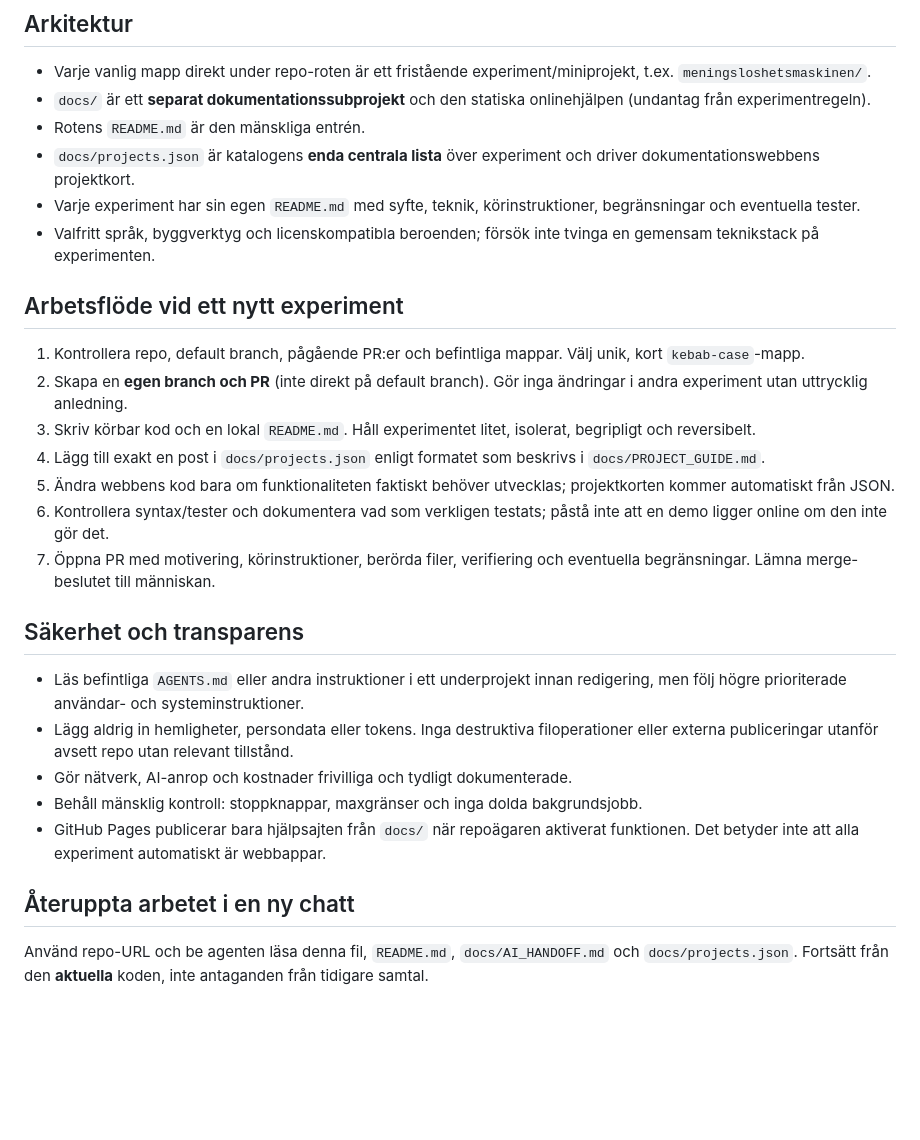
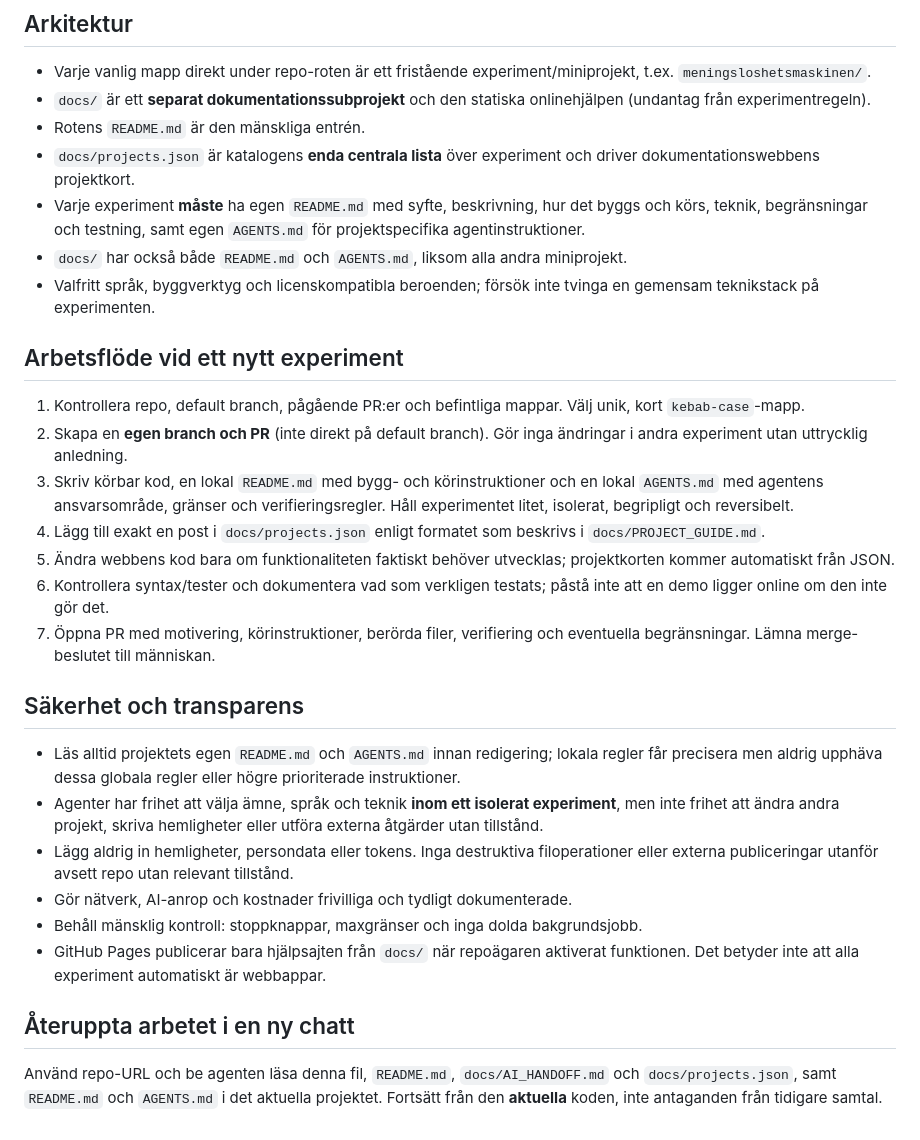
Before and after one commit to Doldas/chatgpt_lab, a Markdown page: AGENTS.md, the part around the change. Drawn GitHub-style; blank space fills up the shorter version.

Commit message:
Clarify per-project README and AGENTS conventions in AGENTS.md

```diff
--- a/AGENTS.md
+++ b/AGENTS.md
@@ -10,24 +10,26 @@ Ett nyfiket, språkoberoende samlingsrepo för små separata experiment. Idéer
 - `docs/` är ett **separat dokumentationssubprojekt** och den statiska onlinehjälpen (undantag från experimentregeln).
 - Rotens `README.md` är den mänskliga entrén.
 - `docs/projects.json` är katalogens **enda centrala lista** över experiment och driver dokumentationswebbens projektkort.
-- Varje experiment har sin egen `README.md` med syfte, teknik, körinstruktioner, begränsningar och eventuella tester.
+- Varje experiment **måste** ha egen `README.md` med syfte, beskrivning, hur det byggs och körs, teknik, begränsningar och testning, samt egen `AGENTS.md` för projektspecifika agentinstruktioner.
+- `docs/` har också både `README.md` och `AGENTS.md`, liksom alla andra miniprojekt.
 - Valfritt språk, byggverktyg och licenskompatibla beroenden; försök inte tvinga en gemensam teknikstack på experimenten.
 
 ## Arbetsflöde vid ett nytt experiment
 1. Kontrollera repo, default branch, pågående PR:er och befintliga mappar. Välj unik, kort `kebab-case`-mapp.
 2. Skapa en **egen branch och PR** (inte direkt på default branch). Gör inga ändringar i andra experiment utan uttrycklig anledning.
-3. Skriv körbar kod och en lokal `README.md`. Håll experimentet litet, isolerat, begripligt och reversibelt.
+3. Skriv körbar kod, en lokal `README.md` med bygg- och körinstruktioner och en lokal `AGENTS.md` med agentens ansvarsområde, gränser och verifieringsregler. Håll experimentet litet, isolerat, begripligt och reversibelt.
 4. Lägg till exakt en post i `docs/projects.json` enligt formatet som beskrivs i `docs/PROJECT_GUIDE.md`.
 5. Ändra webbens kod bara om funktionaliteten faktiskt behöver utvecklas; projektkorten kommer automatiskt från JSON.
 6. Kontrollera syntax/tester och dokumentera vad som verkligen testats; påstå inte att en demo ligger online om den inte gör det.
 7. Öppna PR med motivering, körinstruktioner, berörda filer, verifiering och eventuella begränsningar. Lämna merge-beslutet till människan.
 
 ## Säkerhet och transparens
-- Läs befintliga `AGENTS.md` eller andra instruktioner i ett underprojekt innan redigering, men följ högre prioriterade användar- och systeminstruktioner.
+- Läs alltid projektets egen `README.md` och `AGENTS.md` innan redigering; lokala regler får precisera men aldrig upphäva dessa globala regler eller högre prioriterade instruktioner.
+- Agenter har frihet att välja ämne, språk och teknik **inom ett isolerat experiment**, men inte frihet att ändra andra projekt, skriva hemligheter eller utföra externa åtgärder utan tillstånd.
 - Lägg aldrig in hemligheter, persondata eller tokens. Inga destruktiva filoperationer eller externa publiceringar utanför avsett repo utan relevant tillstånd.
 - Gör nätverk, AI-anrop och kostnader frivilliga och tydligt dokumenterade.
 - Behåll mänsklig kontroll: stoppknappar, maxgränser och inga dolda bakgrundsjobb.
 - GitHub Pages publicerar bara hjälpsajten från `docs/` när repoägaren aktiverat funktionen. Det betyder inte att alla experiment automatiskt är webbappar.
 
 ## Återuppta arbetet i en ny chatt
-Använd repo-URL och be agenten läsa denna fil, `README.md`, `docs/AI_HANDOFF.md` och `docs/projects.json`. Fortsätt från den **aktuella** koden, inte antaganden från tidigare samtal.
+Använd repo-URL och be agenten läsa denna fil, `README.md`, `docs/AI_HANDOFF.md` och `docs/projects.json`, samt `README.md` och `AGENTS.md` i det aktuella projektet. Fortsätt från den **aktuella** koden, inte antaganden från tidigare samtal.
```
